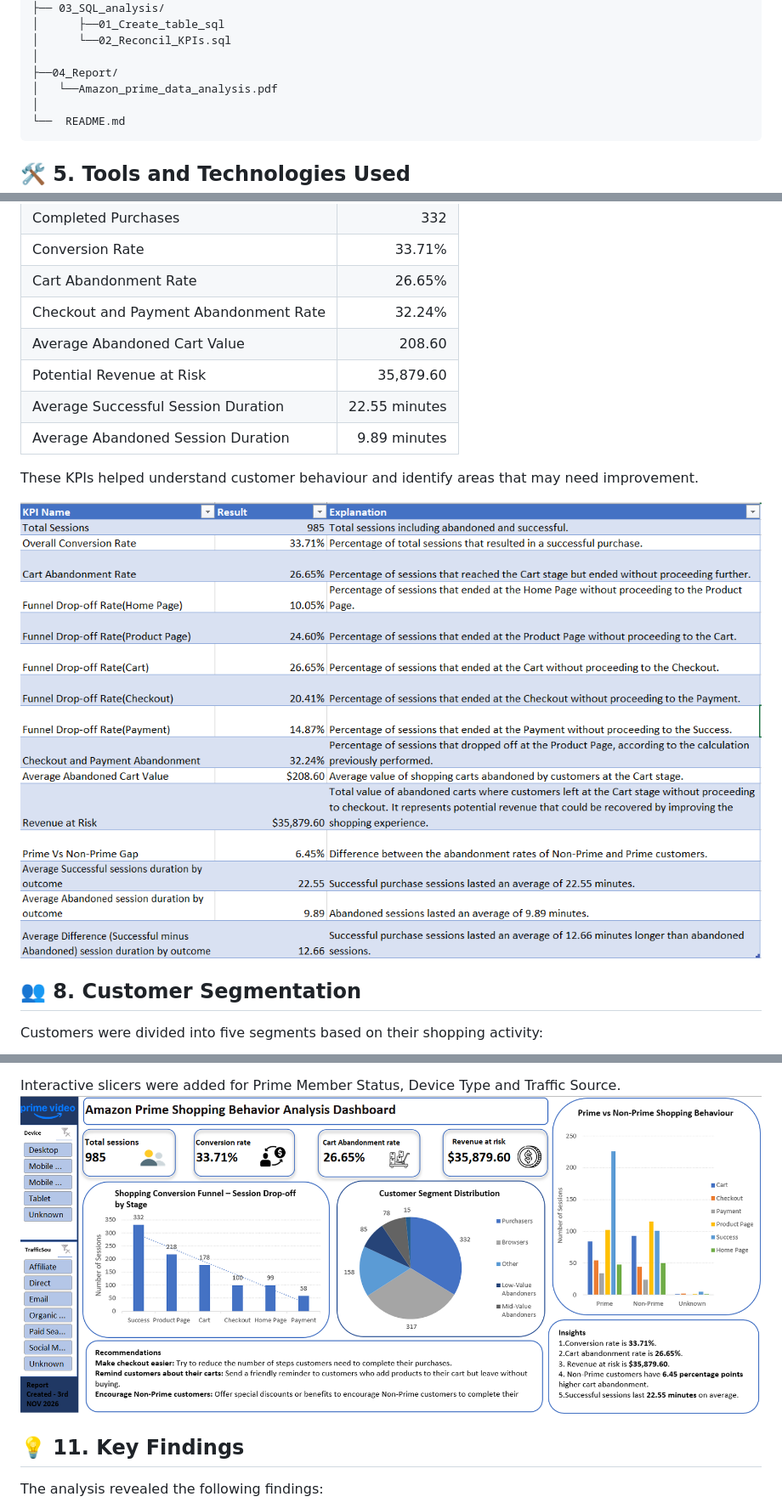
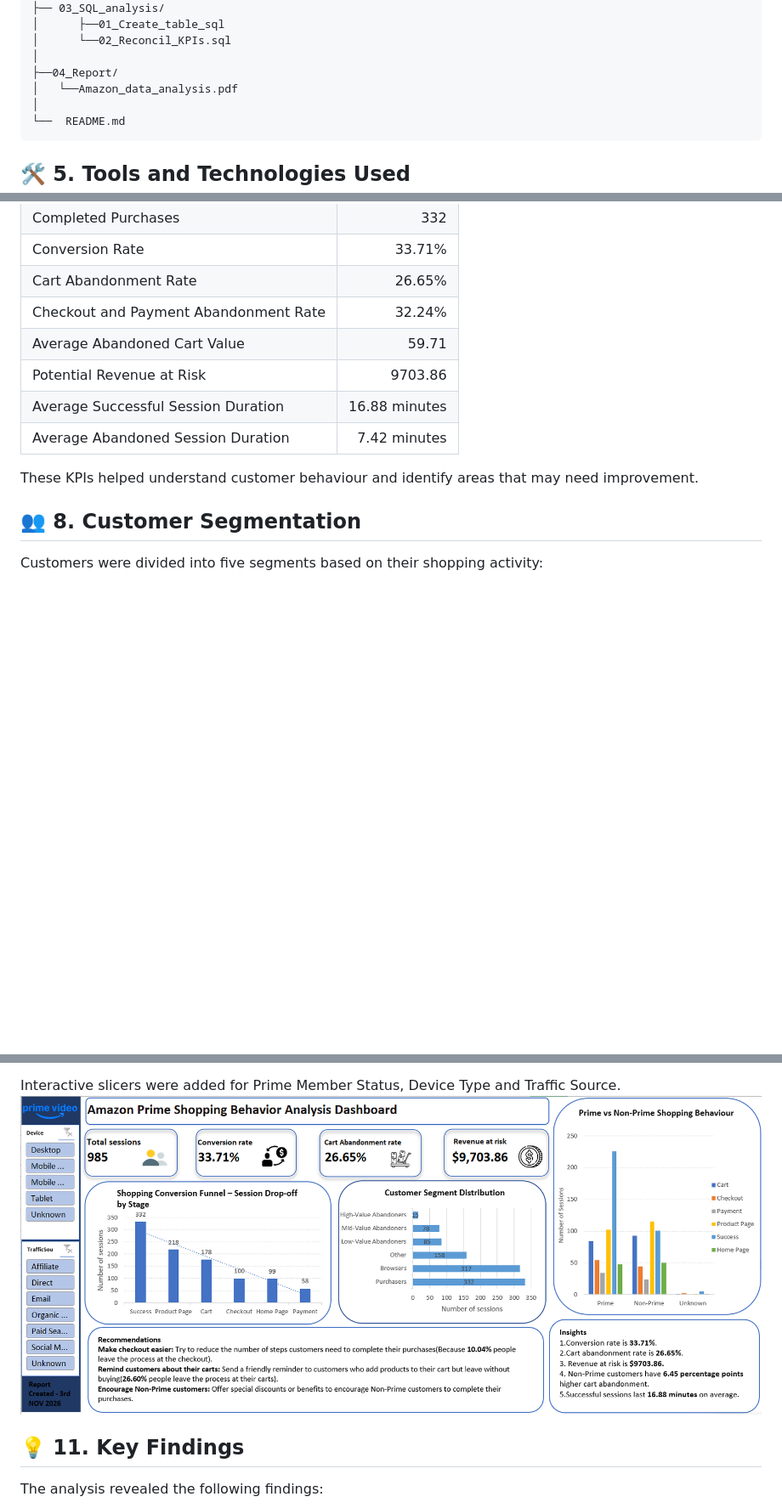
Before and after one commit to mahic1289-lgtm/shopping_cart_abandonment_analysis, a Markdown page: README.md, 3 parts joined by grey strips. Shown at 85% size. Drawn GitHub-style; pictures changed too: 05_Screenshots/KPI_Calculations.png, 05_Screenshots/dashboard.png; blank space fills up the shorter version.

````diff
--- a/README.md
+++ b/README.md
@@ -62,7 +62,7 @@ Amazon_Data_Analysis/
 │      └──02_Reconcil_KPIs.sql
 │
 ├──04_Report/
-│   └──Amazon_prime_data_analysis.pdf
+│   └──Amazon_data_analysis.pdf
 │
 └──  README.md
 ```
@@ -122,14 +122,13 @@ The following KPIs were calculated during the analysis:
 | Conversion Rate                       |        33.71% |
 | Cart Abandonment Rate                 |        26.65% |
 | Checkout and Payment Abandonment Rate |        32.24% |
-| Average Abandoned Cart Value          |        208.60 |
-| Potential Revenue at Risk             |     35,879.60 |
-| Average Successful Session Duration   | 22.55 minutes |
-| Average Abandoned Session Duration    |  9.89 minutes |
+| Average Abandoned Cart Value          |         59.71 |
+| Potential Revenue at Risk             |       9703.86 |
+| Average Successful Session Duration   | 16.88 minutes |
+| Average Abandoned Session Duration    |  7.42 minutes |
 
 These KPIs helped understand customer behaviour and identify areas that may need improvement.
 
-![KPI Results](05_Screenshots/KPI_Calculations.png)
 
 ## 👥 8. Customer Segmentation
 
````
Also changed, not shown: 2 other files.
